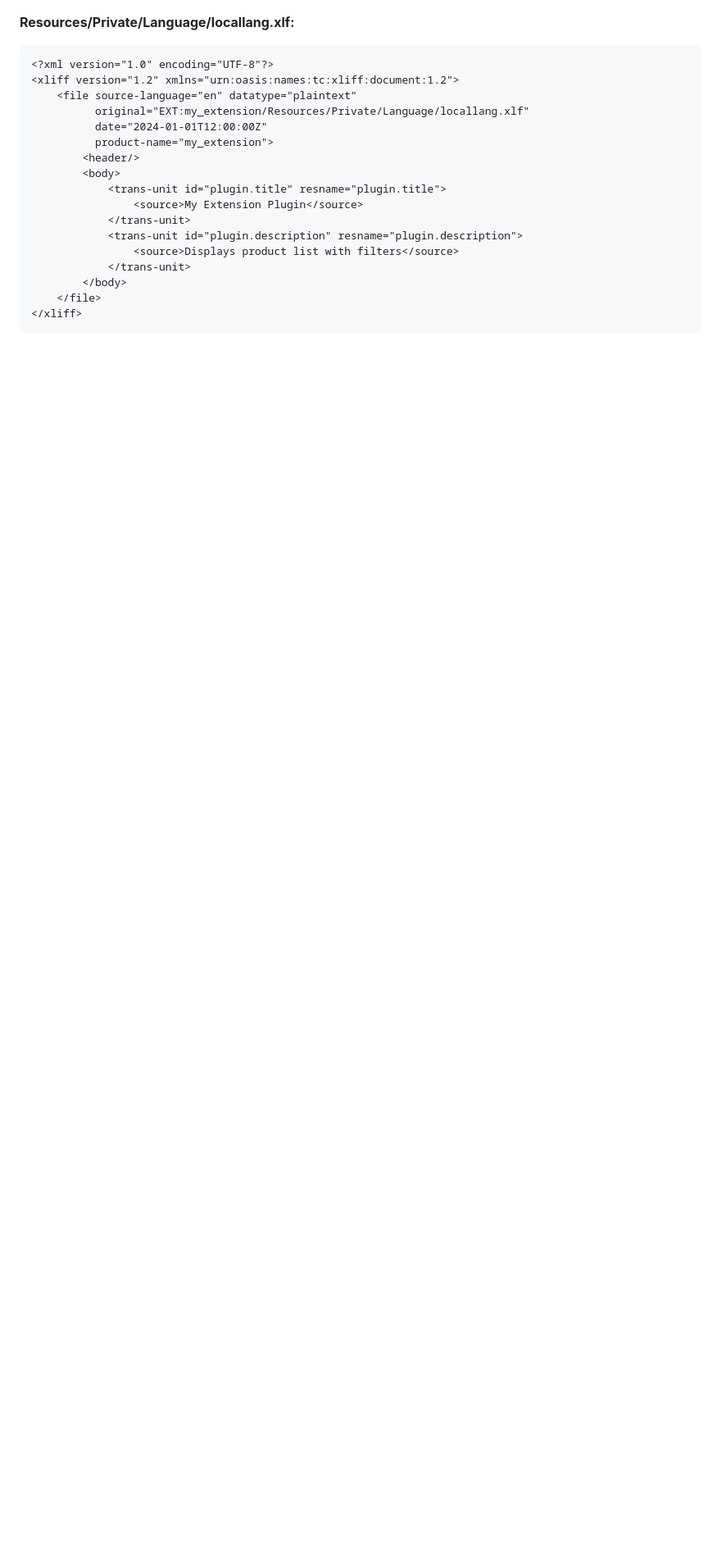
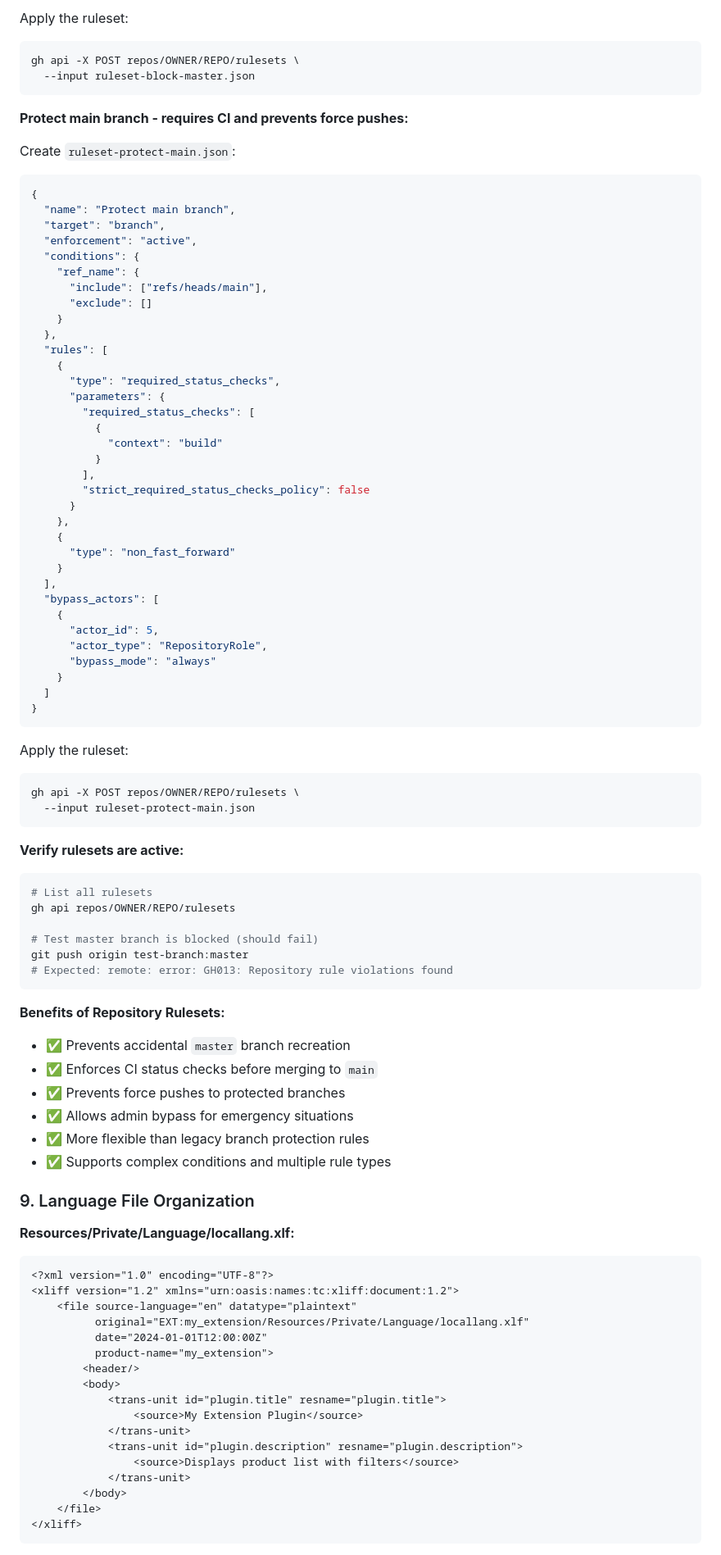
Before and after one commit to netresearch/typo3-conformance-skill, a Markdown page: references/best-practices.md, the part around one of its changes. Shown at 82% size. Drawn GitHub-style; blank space fills up the shorter version.

````diff
--- a/references/best-practices.md
+++ b/references/best-practices.md
@@ -568,3 +655,78 @@ Documentation/
+Apply the ruleset:
+
+```bash
+gh api -X POST repos/OWNER/REPO/rulesets \
+  --input ruleset-block-master.json
+```
+
+**Protect main branch - requires CI and prevents force pushes:**
+
+Create `ruleset-protect-main.json`:
+
+```json
+{
+  "name": "Protect main branch",
+  "target": "branch",
+  "enforcement": "active",
+  "conditions": {
+    "ref_name": {
+      "include": ["refs/heads/main"],
+      "exclude": []
+    }
+  },
+  "rules": [
+    {
+      "type": "required_status_checks",
+      "parameters": {
+        "required_status_checks": [
+          {
+            "context": "build"
+          }
+        ],
+        "strict_required_status_checks_policy": false
+      }
+    },
+    {
+      "type": "non_fast_forward"
+    }
+  ],
+  "bypass_actors": [
+    {
+      "actor_id": 5,
+      "actor_type": "RepositoryRole",
+      "bypass_mode": "always"
+    }
+  ]
+}
+```
+
+Apply the ruleset:
+
+```bash
+gh api -X POST repos/OWNER/REPO/rulesets \
+  --input ruleset-protect-main.json
+```
+
+**Verify rulesets are active:**
+
+```bash
+# List all rulesets
+gh api repos/OWNER/REPO/rulesets
+
+# Test master branch is blocked (should fail)
+git push origin test-branch:master
+# Expected: remote: error: GH013: Repository rule violations found
+```
+
+**Benefits of Repository Rulesets:**
+- ✅ Prevents accidental `master` branch recreation
+- ✅ Enforces CI status checks before merging to `main`
+- ✅ Prevents force pushes to protected branches
+- ✅ Allows admin bypass for emergency situations
+- ✅ More flexible than legacy branch protection rules
+- ✅ Supports complex conditions and multiple rule types
+
+### 9. Language File Organization
 
 **Resources/Private/Language/locallang.xlf:**
 
````
Also changed, not shown: other parts of references/best-practices.md (+90 -3 lines).
